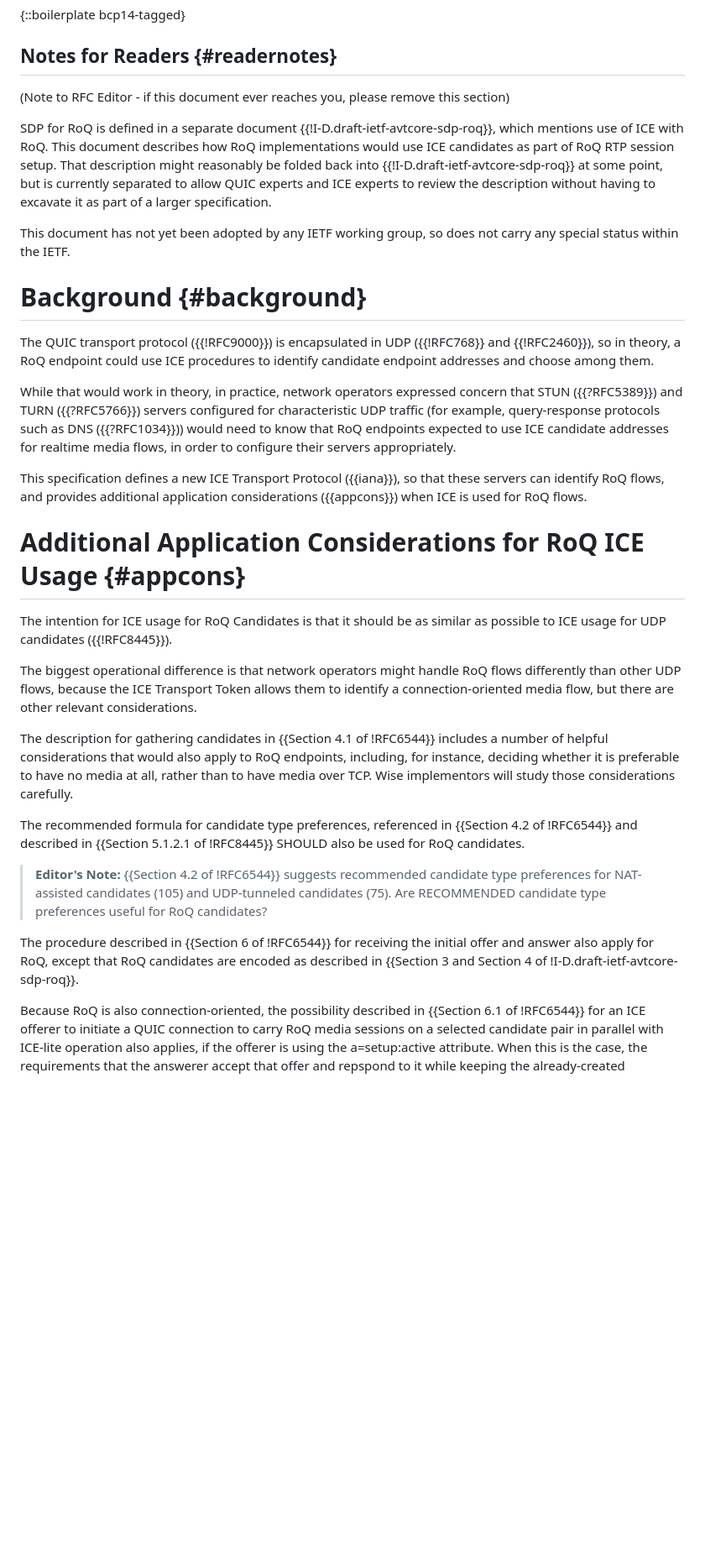
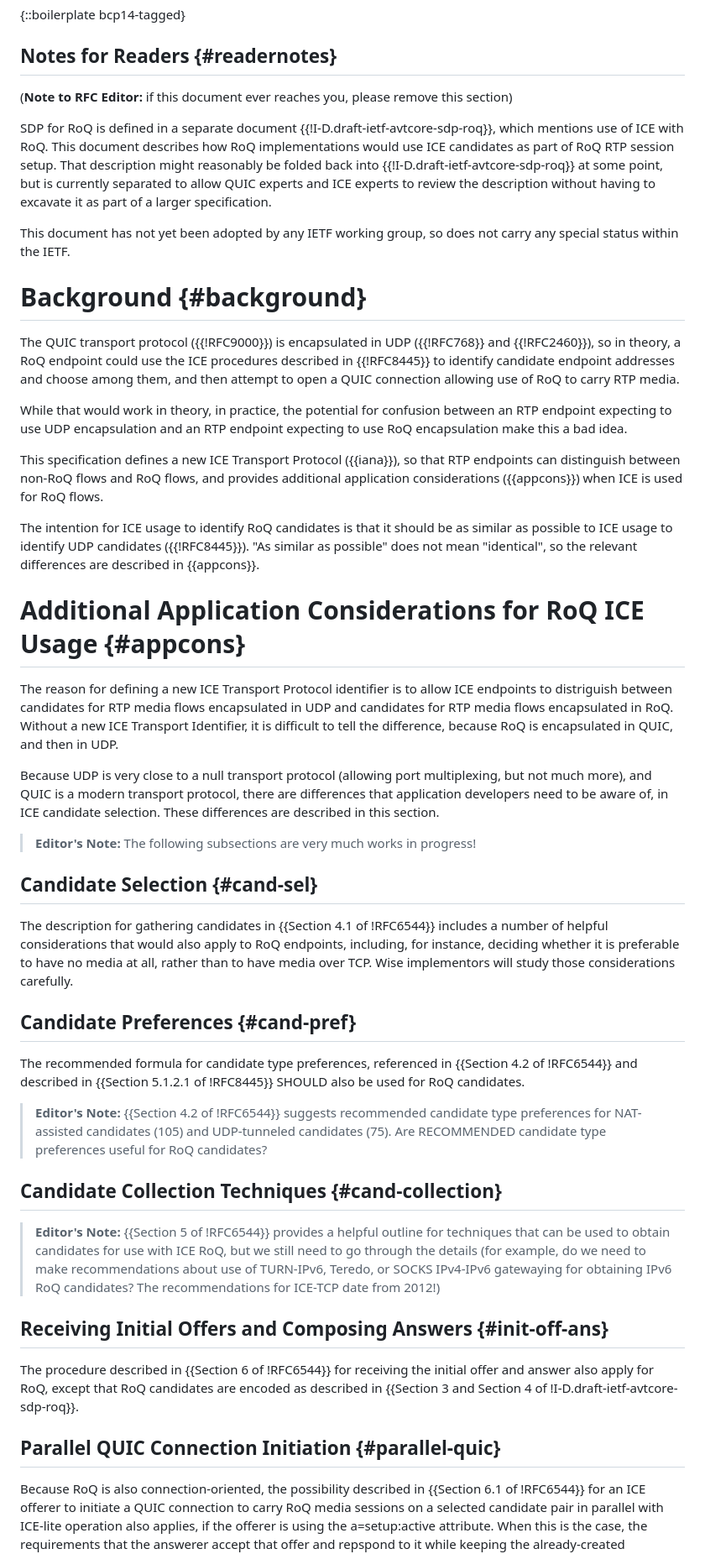
Before and after one commit to SpencerDawkins/roq-ice, a Markdown page: draft-dawkins-avtcore-roq-ice.md, the part around one of its changes. Shown at 84% size. Rendered like a GitHub page; blank space fills up the shorter version.

Commit message:
Final pre-interim cleanup

```diff
--- a/draft-dawkins-avtcore-roq-ice.md
+++ b/draft-dawkins-avtcore-roq-ice.md
@@ -56,7 +56,7 @@ This document describes the use of Interactive Connectivity Establishment (ICE)
 
 ## Notes for Readers {#readernotes}
 
-(Note to RFC Editor - if this document ever reaches you, please remove this section)
+(**Note to RFC Editor:** if this document ever reaches you, please remove this section)
 
 SDP for RoQ is defined in a separate document {{!I-D.draft-ietf-avtcore-sdp-roq}}, which mentions use of ICE with RoQ. This document describes how RoQ implementations would use ICE candidates as part of RoQ RTP session setup. That description might reasonably be folded back into {{!I-D.draft-ietf-avtcore-sdp-roq}} at some point, but is currently separated to allow QUIC experts and ICE experts to review the description without having to excavate it as part of a larger specification.
 
@@ -64,25 +64,41 @@ This document has not yet been adopted by any IETF working group, so does not ca
 
 # Background {#background}
 
-The QUIC transport protocol ({{!RFC9000}}) is encapsulated in UDP ({{!RFC768}} and {{!RFC2460}}), so in theory, a RoQ endpoint could use ICE procedures to identify candidate endpoint addresses and choose among them.
+The QUIC transport protocol ({{!RFC9000}}) is encapsulated in UDP ({{!RFC768}} and {{!RFC2460}}), so in theory, a RoQ endpoint could use the ICE procedures described in {{!RFC8445}} to identify candidate endpoint addresses and choose among them, and then attempt to open a QUIC connection allowing use of RoQ to carry RTP media.
 
-While that would work in theory, in practice, network operators expressed concern that STUN ({{?RFC5389}}) and TURN ({{?RFC5766}}) servers configured for characteristic UDP traffic (for example, query-response protocols such as DNS ({{?RFC1034}})) would need to know that RoQ endpoints expected to use ICE candidate addresses for realtime media flows, in order to configure their servers appropriately.
+While that would work in theory, in practice, the potential for confusion between an RTP endpoint expecting to use UDP encapsulation and an RTP endpoint expecting to use RoQ encapsulation make this a bad idea.
 
-This specification defines a new ICE Transport Protocol ({{iana}}), so that these servers can identify RoQ flows, and provides additional application considerations ({{appcons}}) when ICE is used for RoQ flows.
+This specification defines a new ICE Transport Protocol ({{iana}}), so that RTP endpoints can distinguish between non-RoQ flows and RoQ flows, and provides additional application considerations ({{appcons}}) when ICE is used for RoQ flows.
+
+The intention for ICE usage to identify RoQ candidates is that it should be as similar as possible to ICE usage to identify UDP candidates ({{!RFC8445}}). "As similar as possible" does not mean "identical", so the relevant differences are described in {{appcons}}.
 
 # Additional Application Considerations for RoQ ICE Usage {#appcons}
 
-The intention for ICE usage for RoQ Candidates is that it should be as similar as possible to ICE usage for UDP candidates ({{!RFC8445}}).
+The reason for defining a new ICE Transport Protocol identifier is to allow ICE endpoints to distriguish between candidates for RTP media flows encapsulated in UDP and candidates for RTP media flows encapsulated in RoQ. Without a new ICE Transport Identifier, it is difficult to tell the difference, because RoQ is encapsulated in QUIC, and then in UDP.
 
-The biggest operational difference is that network operators might handle RoQ flows differently than other UDP flows, because the ICE Transport Token allows them to identify a connection-oriented media flow, but there are other relevant considerations.
+Because UDP is very close to a null transport protocol (allowing port multiplexing, but not much more), and QUIC is a modern transport protocol, there are differences that application developers need to be aware of, in ICE candidate selection. These differences are described in this section.
+
+> **Editor's Note:** The following subsections are very much works in progress!
+
+## Candidate Selection {#cand-sel}
 
 The description for gathering candidates in {{Section 4.1 of !RFC6544}} includes a number of helpful considerations that would also apply to RoQ endpoints, including, for instance, deciding whether it is preferable to have no media at all, rather than to have media over TCP. Wise implementors will study those considerations carefully.
+
+## Candidate Preferences {#cand-pref}
 
 The recommended formula for candidate type preferences, referenced in {{Section 4.2 of !RFC6544}} and described in {{Section 5.1.2.1 of !RFC8445}} SHOULD also be used for RoQ candidates.
 
 > **Editor's Note:** {{Section 4.2 of !RFC6544}} suggests recommended candidate type preferences for NAT-assisted candidates (105) and UDP-tunneled candidates (75). Are RECOMMENDED candidate type preferences useful for RoQ candidates?
 
+## Candidate Collection Techniques {#cand-collection}
+
+> **Editor's Note:** {{Section 5 of !RFC6544}} provides a helpful outline for techniques that can be used to obtain candidates for use with ICE RoQ, but we still need to go through the details (for example, do we need to make recommendations about use of TURN-IPv6, Teredo, or SOCKS IPv4-IPv6 gatewaying for obtaining IPv6 RoQ candidates? The recommendations for ICE-TCP date from 2012!)
+
+## Receiving Initial Offers and Composing Answers {#init-off-ans}
+
 The procedure described in {{Section 6 of !RFC6544}} for receiving the initial offer and answer also apply for RoQ, except that RoQ candidates are encoded as described in {{Section 3 and Section 4 of !I-D.draft-ietf-avtcore-sdp-roq}}.
+
+## Parallel QUIC Connection Initiation {#parallel-quic}
 
 Because RoQ is also connection-oriented, the possibility described in {{Section 6.1 of !RFC6544}} for an ICE offerer to initiate a QUIC connection to carry RoQ media sessions on a selected candidate pair in parallel with ICE-lite operation also applies, if the offerer is using the a=setup:active attribute. When this is the case, the requirements that the answerer accept that offer and repspond to it while keeping the already-created connectionin that section also apply to RoQ.
 
```
Also changed, not shown: other parts of draft-dawkins-avtcore-roq-ice.md (+1 -1 lines).
